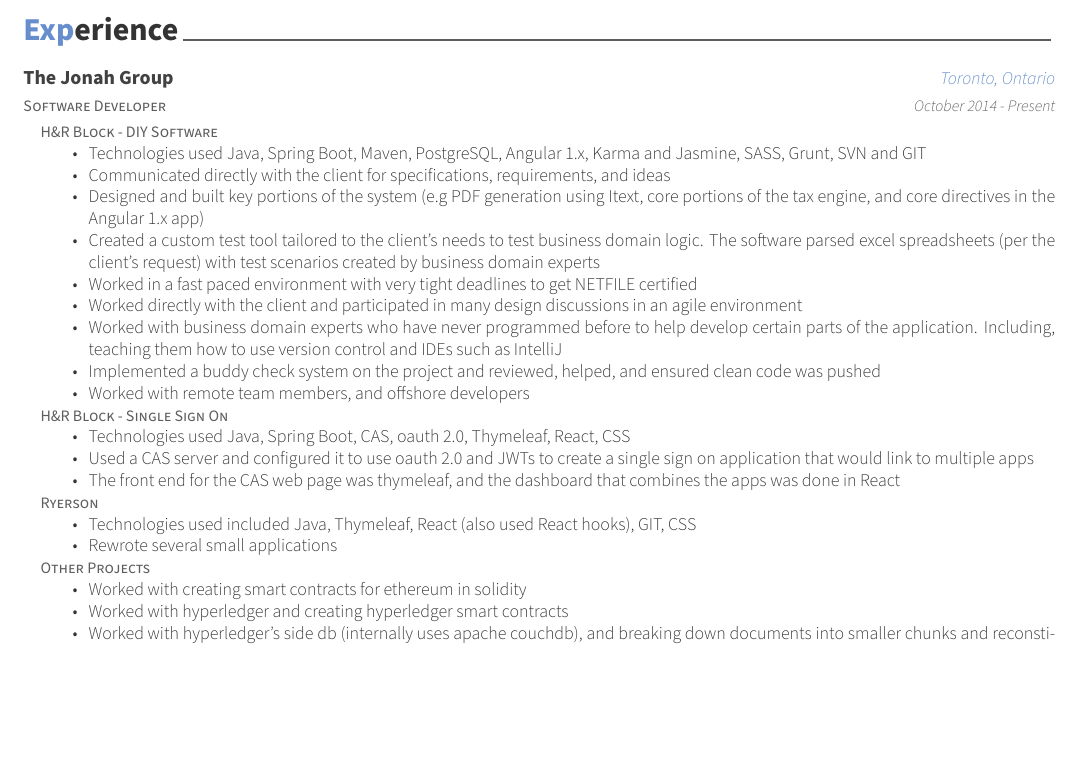
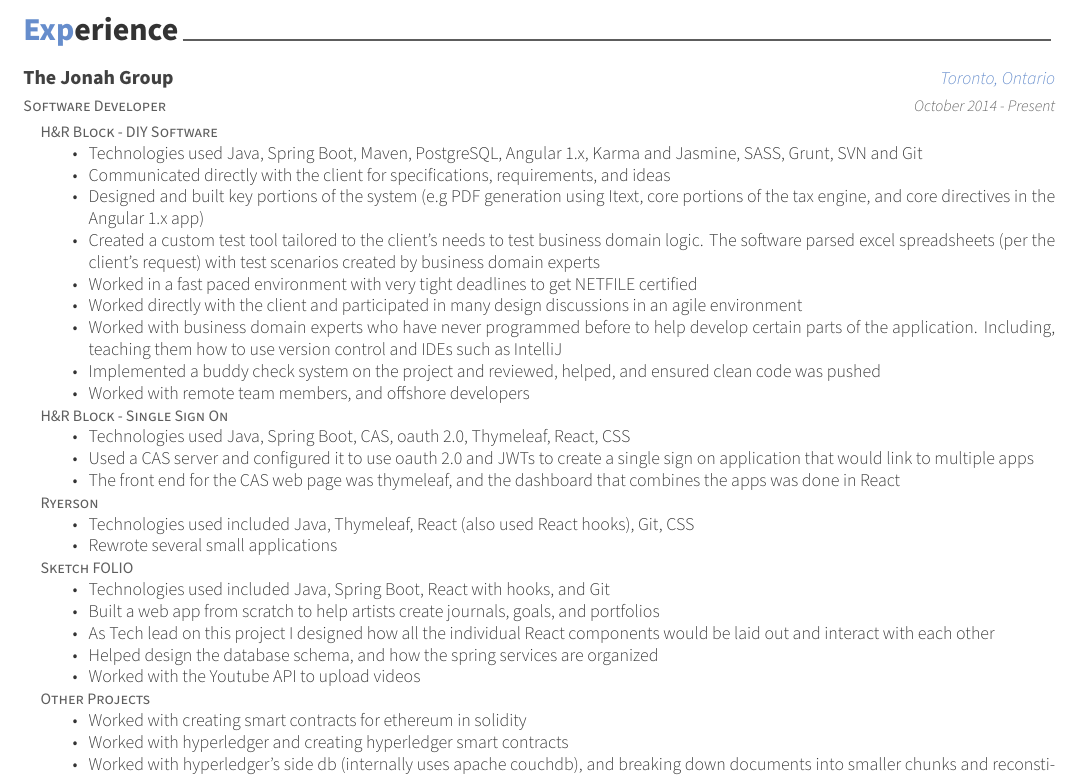
Before and after one commit to dmaugeri/resume-latex, a LaTeX CV (resume.tex, which reads sections/experience.tex): part of the page, cut so that both start at the same text, the shorter picture padded with empty space. Compiled offline with XeLaTeX.

Commit message:
Added SketchFOLIO to my experience

```diff
--- a/sections/experience.tex
+++ b/sections/experience.tex
@@ -35,8 +35,18 @@
             \item[] {
                 \jobstyle{Ryerson}
                 \begin{itemize}
-                    \item {Technologies used included Java, Thymeleaf, React (also used React hooks), GIT, CSS}
+                    \item {Technologies used included Java, Thymeleaf, React (also used React hooks), Git, CSS}
                     \item {Rewrote several small applications}
+                \end{itemize}
+            }
+            \item[] {
+                \jobstyle{Sketch FOLIO}
+                \begin{itemize}
+                    \item {Technologies used included Java, Spring Boot, React with hooks, and Git}
+                    \item {Built a web app from scratch to help artists create journals, goals, and portfolios}
+                    \item {As Tech lead on this project I designed how all the individual React components would be laid out and interact with each other}
+                    \item {Helped design the database schema, and how the spring services are organized}
+                    \item {Worked with the Youtube API to upload videos}
                 \end{itemize}
             }
             \item[] {
```
Also changed, not shown: sections/experience.tex (2 more changed lines).
